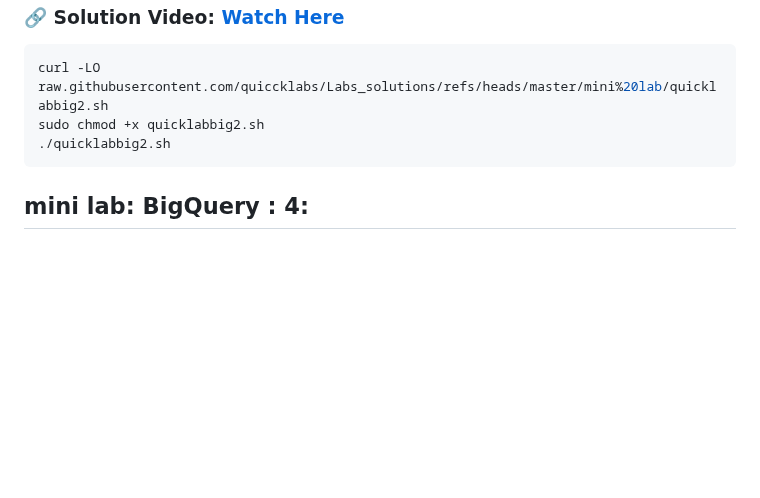
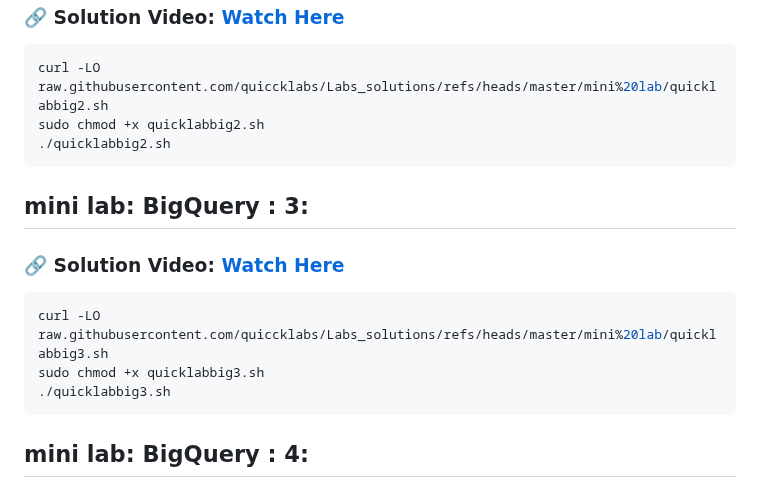
Before and after one commit to quiccklabs/Labs_solutions, a Markdown page: mini lab/Quicklab.md, the part around the change. Drawn GitHub-style; blank space fills up the shorter version.

````diff
--- a/mini lab/Quicklab.md
+++ b/mini lab/Quicklab.md
@@ -100,6 +100,17 @@ sudo chmod +x quicklabbig2.sh
 ./quicklabbig2.sh
 ```
 
+## **mini lab: BigQuery : 3:**
+### 🔗 **Solution Video:** [Watch Here]()
+
+
+
+```bash
+curl -LO raw.githubusercontent.com/quiccklabs/Labs_solutions/refs/heads/master/mini%20lab/quicklabbig3.sh
+sudo chmod +x quicklabbig3.sh
+./quicklabbig3.sh
+```
+
 ## **mini lab: BigQuery : 4:**
 ### 🔗 **Solution Video:** [Watch Here](https://youtu.be/NExkZwK8xXY)
 
````
